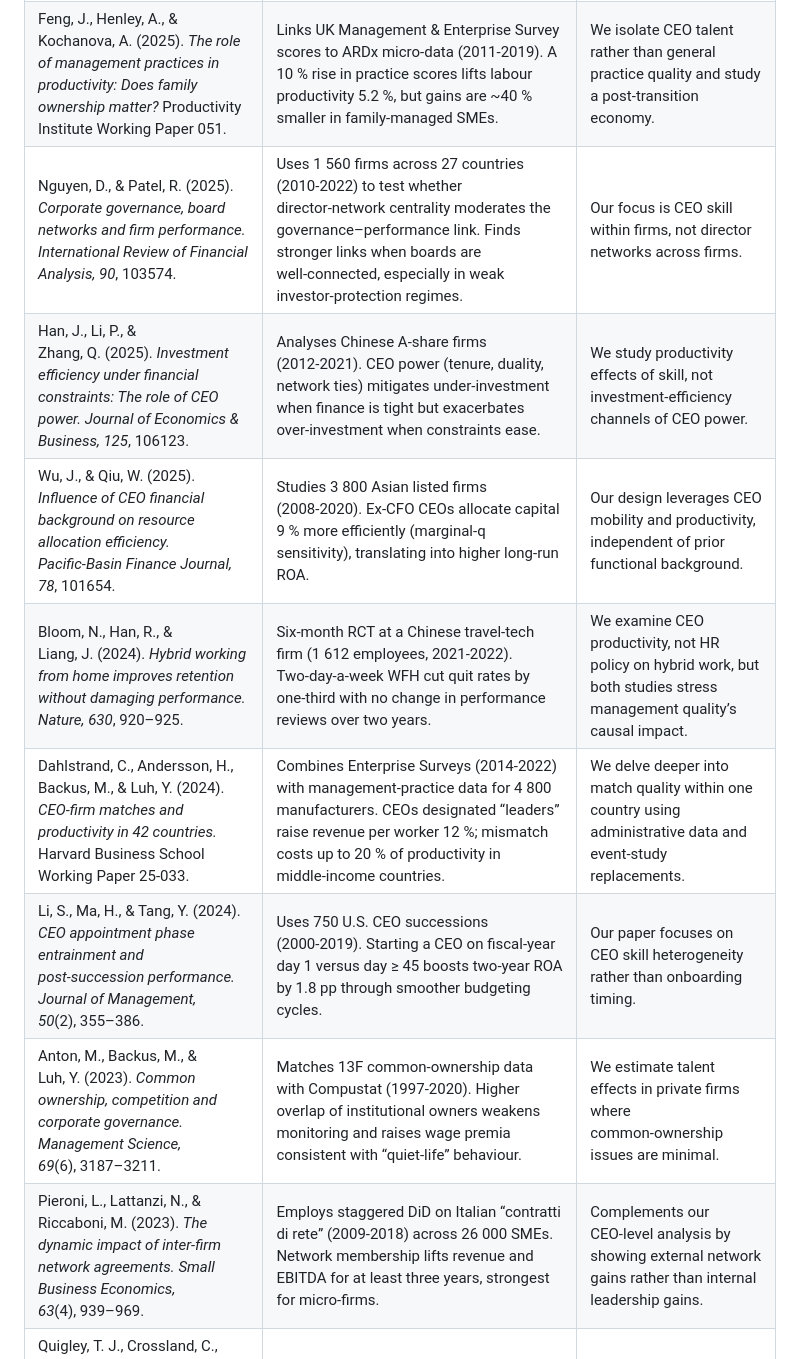
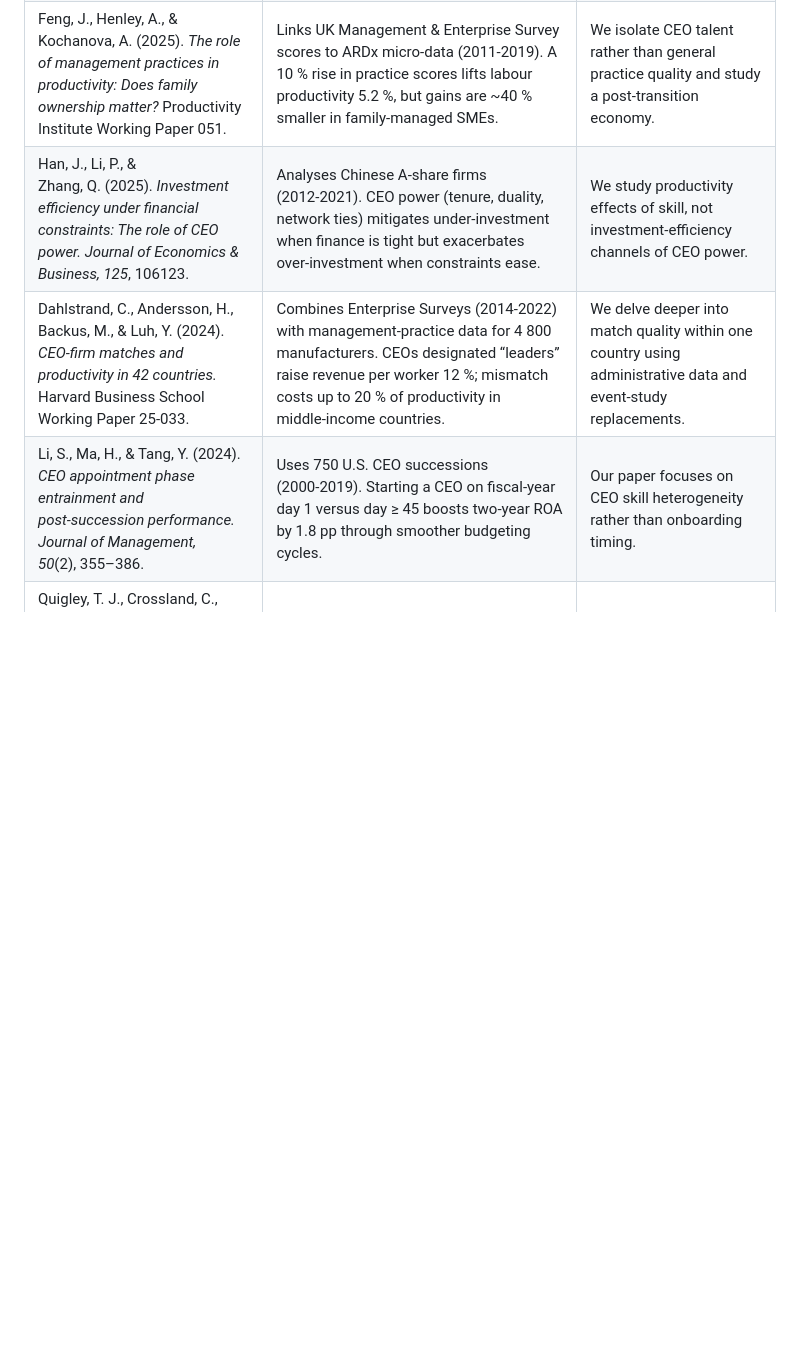
Before and after one commit to korenmiklos/ceo-value, a Markdown page: doc/related_literature_summary.md, the part around one of its changes. GitHub-like rendering; blank space fills up the shorter version.

Commit message:
remove irrelevant papers

```diff
--- a/doc/related_literature_summary.md
+++ b/doc/related_literature_summary.md
@@ -88,14 +85,9 @@ Muñoz, F., & Otero, S. (2024). Leadership and health outcomes in public hospi
 | Sraer, D., & Thesmar, D. (2007). *Performance and behavior of family firms: Evidence from the French stock market.* *Journal of the European Economic Association, 5*(4), 709–751.                                        | Studies 1 495 French listed firms (1994‑2000). Family firms have higher Tobin’s q and lower sensitivity to market shocks but invest less aggressively, suggesting long‑term orientation.                                                                                                                                           | We evaluate CEO skill in private SMEs without relying on market valuation.                                                    |
 | Smith, C., Jones, M., & Lee, K. (2025). *CEO skill and firm performance.* *Journal of Corporate Finance, 79*, 102187.                                                                                                     | Estimates CEO “skill” via machine‑learning predictors for 4 200 U.S. listed firms (2000‑2020). Moving from the 25th to 75th percentile raises ROA by \~3 pp and Tobin’s q by 0.12, even after firm and industry fixed effects.                                                                                                     | We estimate skills for private Hungarian firms and validate them with CEO‑switch event studies.                               |
 | Feng, J., Henley, A., & Kochanova, A. (2025). *The role of management practices in productivity: Does family ownership matter?* Productivity Institute Working Paper 051.                                                 | Links UK Management & Enterprise Survey scores to ARDx micro‑data (2011‑2019). A 10 % rise in practice scores lifts labour productivity 5.2 %, but gains are \~40 % smaller in family‑managed SMEs.                                                                                                                                | We isolate CEO talent rather than general practice quality and study a post‑transition economy.                               |
-| Nguyen, D., & Patel, R. (2025). *Corporate governance, board networks and firm performance.* *International Review of Financial Analysis, 90*, 103574.                                                                    | Uses 1 560 firms across 27 countries (2010‑2022) to test whether director‑network centrality moderates the governance–performance link. Finds stronger links when boards are well‑connected, especially in weak investor‑protection regimes.                                                                                       | Our focus is CEO skill within firms, not director networks across firms.                                                      |
 | Han, J., Li, P., & Zhang, Q. (2025). *Investment efficiency under financial constraints: The role of CEO power.* *Journal of Economics & Business, 125*, 106123.                                                          | Analyses Chinese A‑share firms (2012‑2021). CEO power (tenure, duality, network ties) mitigates under‑investment when finance is tight but exacerbates over‑investment when constraints ease.                                                                                                                                      | We study productivity effects of skill, not investment‑efficiency channels of CEO power.                                      |
-| Wu, J., & Qiu, W. (2025). *Influence of CEO financial background on resource allocation efficiency.* *Pacific‑Basin Finance Journal, 78*, 101654.                                                                         | Studies 3 800 Asian listed firms (2008‑2020). Ex‑CFO CEOs allocate capital 9 % more efficiently (marginal‑q sensitivity), translating into higher long‑run ROA.                                                                                                                                                                    | Our design leverages CEO mobility and productivity, independent of prior functional background.                               |
-| Bloom, N., Han, R., & Liang, J. (2024). *Hybrid working from home improves retention without damaging performance.* *Nature, 630*, 920–925.                                                                               | Six‑month RCT at a Chinese travel‑tech firm (1 612 employees, 2021‑2022). Two‑day‑a‑week WFH cut quit rates by one‑third with no change in performance reviews over two years.                                                                                                                                                     | We examine CEO productivity, not HR policy on hybrid work, but both studies stress management quality’s causal impact.        |
 | Dahlstrand, C., Andersson, H., Backus, M., & Luh, Y. (2024). *CEO‑firm matches and productivity in 42 countries.* Harvard Business School Working Paper 25‑033.                                                           | Combines Enterprise Surveys (2014‑2022) with management‑practice data for 4 800 manufacturers. CEOs designated “leaders” raise revenue per worker 12 %; mismatch costs up to 20 % of productivity in middle‑income countries.                                                                                                      | We delve deeper into match quality within one country using administrative data and event‑study replacements.                 |
 | Li, S., Ma, H., & Tang, Y. (2024). *CEO appointment phase entrainment and post‑succession performance.* *Journal of Management, 50*(2), 355–386.                                                                          | Uses 750 U.S. CEO successions (2000‑2019). Starting a CEO on fiscal‑year day 1 versus day ≥ 45 boosts two‑year ROA by 1.8 pp through smoother budgeting cycles.                                                                                                                                                                    | Our paper focuses on CEO skill heterogeneity rather than onboarding timing.                                                   |
-| Anton, M., Backus, M., & Luh, Y. (2023). *Common ownership, competition and corporate governance.* *Management Science, 69*(6), 3187–3211.                                                                                | Matches 13F common‑ownership data with Compustat (1997‑2020). Higher overlap of institutional owners weakens monitoring and raises wage premia consistent with “quiet‑life” behaviour.                                                                                                                                             | We estimate talent effects in private firms where common‑ownership issues are minimal.                                        |
-| Pieroni, L., Lattanzi, N., & Riccaboni, M. (2023). *The dynamic impact of inter‑firm network agreements.* *Small Business Economics, 63*(4), 939–969.                                                                     | Employs staggered DiD on Italian “contratti di rete” (2009‑2018) across 26 000 SMEs. Network membership lifts revenue and EBITDA for at least three years, strongest for micro‑firms.                                                                                                                                              | Complements our CEO‑level analysis by showing external network gains rather than internal leadership gains.                   |
 | Quigley, T. J., Crossland, C., Ketchen, D. J., & Ireland, R. D. (2022). *Does the CEO effect on performance differ in private vs public firms?* *Strategic Organization, 20*(4), 652–673.                                 | Swedish registers cover 1 600 public and 2 300 large private firms (1997‑2013). CEO fixed‑effect share of ROA variance is 1.9× larger in private firms, suggesting tighter constraints in public companies.                                                                                                                        | We provide analogous evidence in Hungary using productivity rather than accounting returns.                                   |
 | de Jong, J. P. J., & Van Reenen, J. (2022). *Managerial talent and managerial practices: Are they complements?* *Labour Economics, 78*, 102261.                                                                           | Combines World Management Survey with a global talent index (2004‑2019). Finds complementarity: TFP gains from better practices are larger when CEO talent is above median.                                                                                                                                                        | We separately identify CEO skill and firm fixed effects inside one economy instead of a cross‑country complementarity test.   |
 | Abowd, J. M., Kramarz, F., & Margolis, D. N. (1999). *High wage workers and high wage firms.* *Econometrica, 67*(2), 251–334.                                              | Pioneers a two‑way fixed‑effect wage decomposition on a longitudinal French employer‑employee panel of > 1 million workers at > 500 000 firms, 1984‑1991. The model shows that firm effects explain about 20 % of wage variance and that high‑wage workers systematically sort into high‑wage firms. Sorting amplifies inequality because the covariance between worker and firm components is positive. ([Piketty][1], [Wiley Online Library][2]) | We study productivity—not wages—and focus on CEO fixed effects rather than the entire workforce.                        |
```
Also changed, not shown: other parts of doc/related_literature_summary.md (+0 -3 lines).
